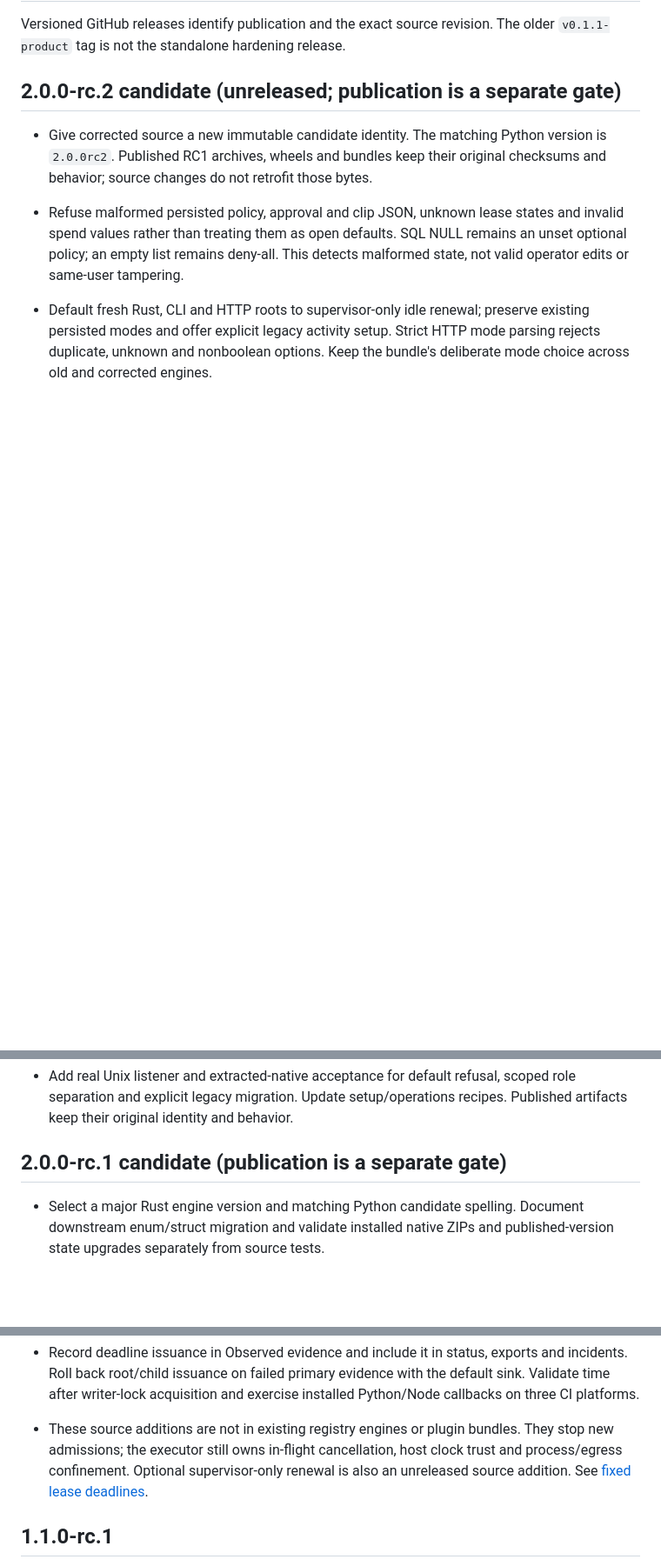
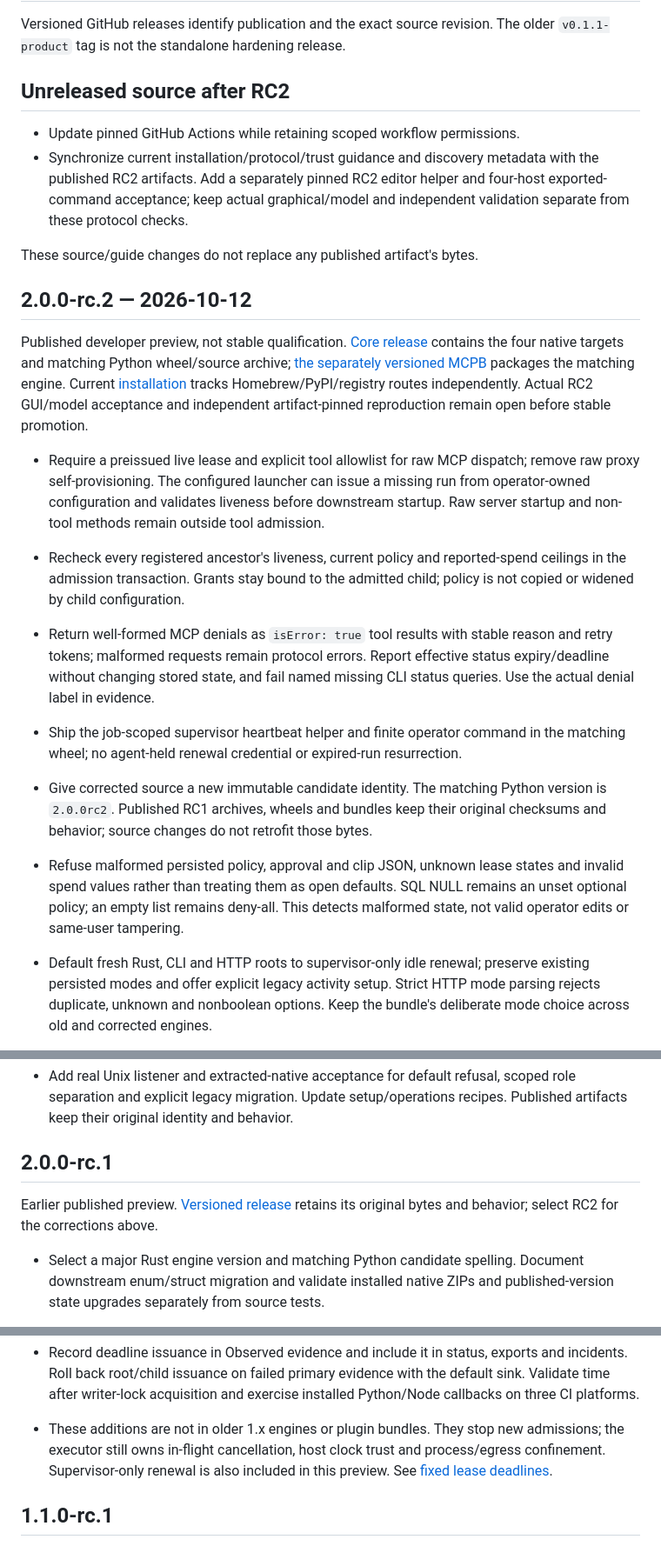
Before and after one commit to seanebones-lang/deadbolt, a Markdown page: CHANGELOG.md, 3 parts joined by grey strips. Shown at 87% size. GitHub-like rendering; blank space fills up the shorter version.

Commit message:
Record RC2 publication and separate later source changes

```diff
--- a/CHANGELOG.md
+++ b/CHANGELOG.md
@@ -3,7 +3,39 @@
 Versioned GitHub releases identify publication and the exact source revision.
 The older `v0.1.1-product` tag is not the standalone hardening release.
 
-## 2.0.0-rc.2 candidate (unreleased; publication is a separate gate)
+## Unreleased source after RC2
+
+- Update pinned GitHub Actions while retaining scoped workflow permissions.
+- Synchronize current installation/protocol/trust guidance and discovery metadata
+  with the published RC2 artifacts. Add a separately pinned RC2 editor helper and
+  four-host exported-command acceptance; keep actual graphical/model and
+  independent validation separate from these protocol checks.
+
+These source/guide changes do not replace any published artifact's bytes.
+
+## 2.0.0-rc.2 — 2026-10-12
+
+Published developer preview, not stable qualification. [Core release](https://github.com/seanebones-lang/deadbolt/releases/tag/v2.0.0-rc.2)
+contains the four native targets and matching Python wheel/source archive;
+[the separately versioned MCPB](https://github.com/seanebones-lang/deadbolt/releases/tag/mcpb-v2.0.0-rc.2)
+packages the matching engine. Current [installation](docs/INSTALL.md) tracks
+Homebrew/PyPI/registry routes independently. Actual RC2 GUI/model acceptance and
+independent artifact-pinned reproduction remain open before stable promotion.
+
+- Require a preissued live lease and explicit tool allowlist for raw MCP dispatch;
+  remove raw proxy self-provisioning. The configured launcher can issue a missing
+  run from operator-owned configuration and validates liveness before downstream
+  startup. Raw server startup and non-tool methods remain outside tool admission.
+- Recheck every registered ancestor's liveness, current policy and reported-spend
+  ceilings in the admission transaction. Grants stay bound to the admitted child;
+  policy is not copied or widened by child configuration.
+- Return well-formed MCP denials as `isError: true` tool results with stable reason
+  and retry tokens; malformed requests remain protocol errors. Report effective
+  status expiry/deadline without changing stored state, and fail named missing
+  CLI status queries. Use the actual denial label in evidence.
+- Ship the job-scoped supervisor heartbeat helper and finite operator command in
+  the matching wheel; no agent-held renewal credential or expired-run resurrection.
+
 
 - Give corrected source a new immutable candidate identity. The matching Python
   version is `2.0.0rc2`. Published RC1 archives, wheels and bundles keep their
@@ -49,7 +81,10 @@ The older `v0.1.1-product` tag is not the standalone hardening release.
   scoped role separation and explicit legacy migration. Update setup/operations
   recipes. Published artifacts keep their original identity and behavior.
 
-## 2.0.0-rc.1 candidate (publication is a separate gate)
+## 2.0.0-rc.1
+
+Earlier published preview. [Versioned release](https://github.com/seanebones-lang/deadbolt/releases/tag/v2.0.0-rc.1)
+retains its original bytes and behavior; select RC2 for the corrections above.
 
 - Select a major Rust engine version and matching Python candidate spelling.
   Document downstream enum/struct migration and validate installed native ZIPs
@@ -84,9 +119,9 @@ The older `v0.1.1-product` tag is not the standalone hardening release.
   exports and incidents. Roll back root/child issuance on failed primary evidence
   with the default sink. Validate time after writer-lock acquisition and exercise
   installed Python/Node callbacks on three CI platforms.
-- These source additions are not in existing registry engines or plugin bundles.
+- These additions are not in older 1.x engines or plugin bundles.
   They stop new admissions; the executor still owns in-flight cancellation,
-  host clock trust and process/egress confinement. Optional supervisor-only renewal is also an unreleased source addition. See [fixed lease deadlines](docs/LEASE-DEADLINES.md).
+  host clock trust and process/egress confinement. Supervisor-only renewal is also included in this preview. See [fixed lease deadlines](docs/LEASE-DEADLINES.md).
 
 ## 1.1.0-rc.1
 
```
Also changed, not shown: other parts of CHANGELOG.md (+2 -2 lines).
